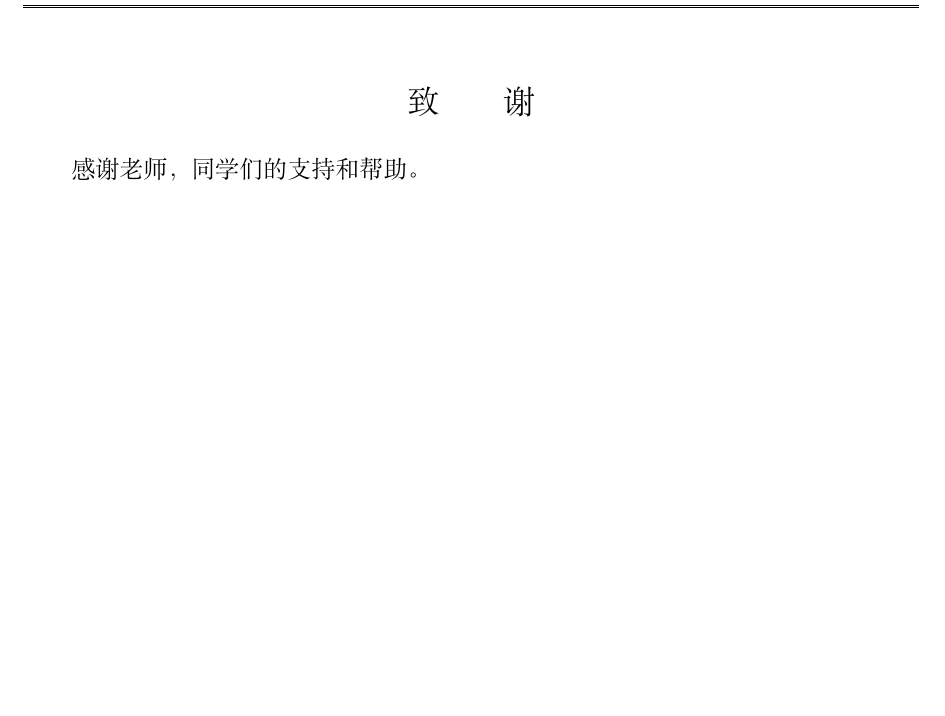
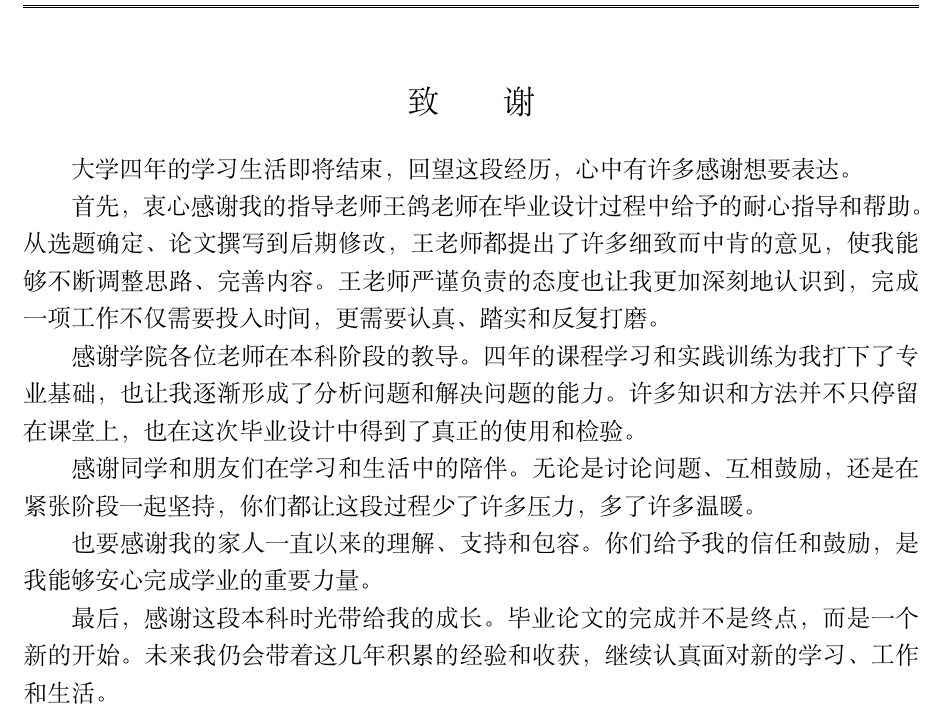
Before and after one commit to pengchej-star/xjtu_thesis, a LaTeX thesis (main.tex, which reads pages/acknowledgements.tex): part of page 42 of 44, cut so that both start at the same text, the shorter picture padded with empty space. Compiled offline with XeLaTeX; a missing font is replaced by an installed copy or a similar font.

Commit message:
Finalize thesis acknowledgements and forecast figures

```diff
--- a/pages/acknowledgements.tex
+++ b/pages/acknowledgements.tex
@@ -1,3 +1,13 @@
 % acknowledgements.tex
 
-感谢老师，同学们的支持和帮助。
+大学四年的学习生活即将结束，回望这段经历，心中有许多感谢想要表达。
+
+首先，衷心感谢我的指导老师王鸽老师在毕业设计过程中给予的耐心指导和帮助。从选题确定、论文撰写到后期修改，王老师都提出了许多细致而中肯的意见，使我能够不断调整思路、完善内容。王老师严谨负责的态度也让我更加深刻地认识到，完成一项工作不仅需要投入时间，更需要认真、踏实和反复打磨。
+
+感谢学院各位老师在本科阶段的教导。四年的课程学习和实践训练为我打下了专业基础，也让我逐渐形成了分析问题和解决问题的能力。许多知识和方法并不只停留在课堂上，也在这次毕业设计中得到了真正的使用和检验。
+
+感谢同学和朋友们在学习和生活中的陪伴。无论是讨论问题、互相鼓励，还是在紧张阶段一起坚持，你们都让这段过程少了许多压力，多了许多温暖。
+
+也要感谢我的家人一直以来的理解、支持和包容。你们给予我的信任和鼓励，是我能够安心完成学业的重要力量。
+
+最后，感谢这段本科时光带给我的成长。毕业论文的完成并不是终点，而是一个新的开始。未来我仍会带着这几年积累的经验和收获，继续认真面对新的学习、工作和生活。
```
Also changed, not shown: image/forecast_etth1_pl336_sample0.png, image/forecast_traffic_pl720_sample0.png, image/forecast_traffic_pl96_sample0.png.
